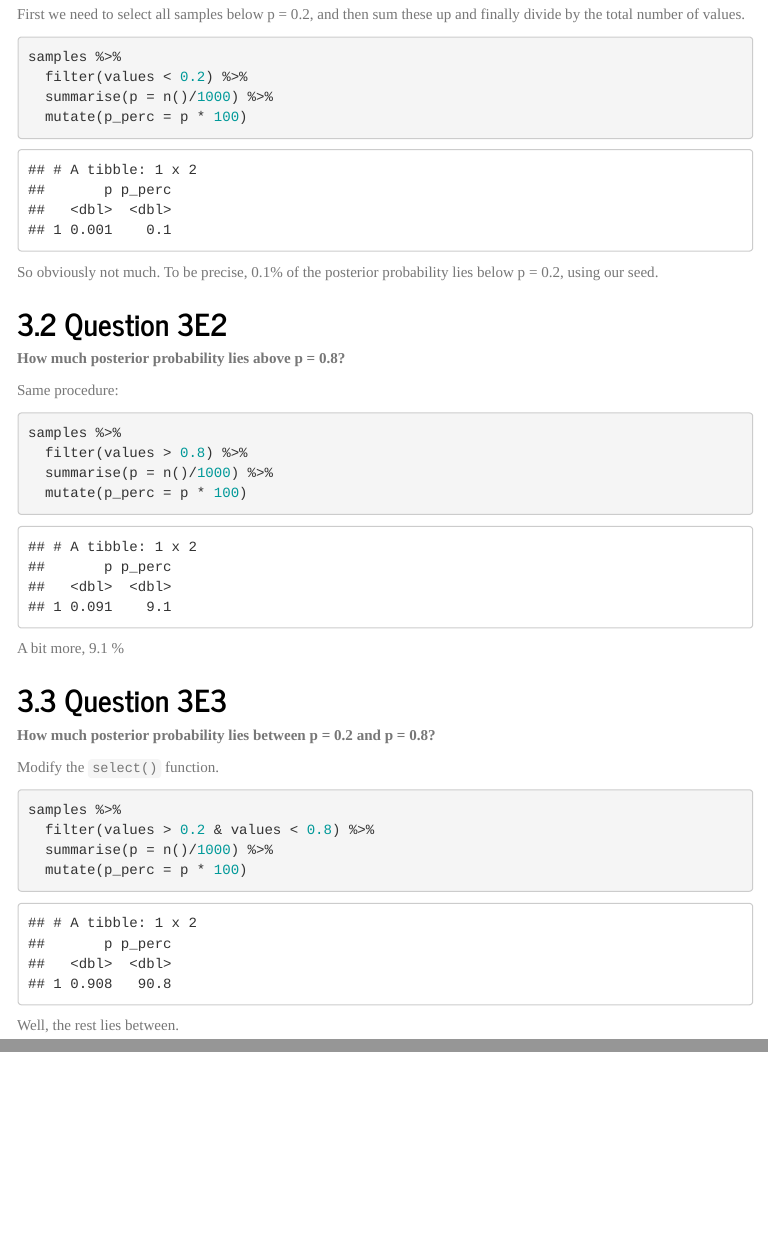
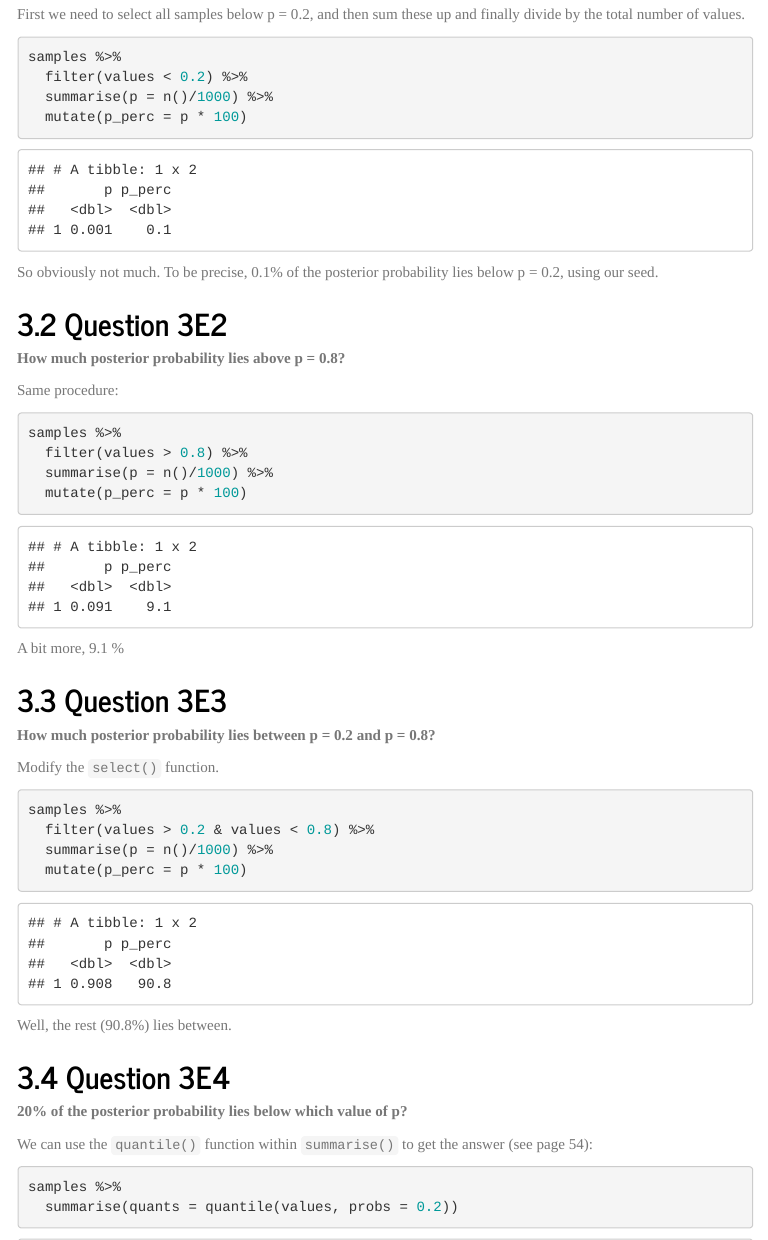
Before and after one commit to Ischi94/statistical-rethinking, an R Markdown document (chapter3.Rmd): the page in a window 1100 px wide, from 1070 px down, and a second part further down, joined at a grey line. The pictures show the output file chapter3.html that the author committed with the source, opened offline; menus at the side of the page are left out.

````diff
--- a/chapter3.Rmd
+++ b/chapter3.Rmd
@@ -95,4 +95,57 @@
   mutate(p_perc = p * 100)
 ```
 
-Well, the rest lies between.
+Well, the rest (90.8%) lies between.
+
+## Question 3E4
+
+**20% of the posterior probability lies below which value of p?**
+
+We can use the `quantile()` function within `summarise()` to get the answer (see page 54):
+
+```{r E34}
+samples %>%
+  summarise(quants = quantile(values, probs = 0.2))
+```
+
+20% of the posterior probability lies below p = 0.52.
+
+
+## Question 3E5
+**20% of the posterior probability lies above which value of p?**
+
+Same procedure, just subtract the probability from 1:
+
+```{r E35}
+samples %>%
+  summarise(quants = quantile(values, probs = 1 - 0.2))
+```
+
+20% of the posterior probability lies above p = 0.74.
+
+## Question 3E6
+
+**Which values of p contain the narrowest interval equal to 66% of the posterior probability?**
+
+To get the narrowest interval, we need to find the highest posterior density interval with the `HPDI()` function (see page 57):
+
+```{r E36}
+samples %>%
+  HPDI(prob = 0.66)
+```
+
+The narrowest interval equal to 66% of the posterior probability lies between p = 0.51 and p = 0.77.
+
+## Question 3E7
+**Which values of p contain 66% of the posterior probability, assuming equal posterior probability both below and above the interval?**
+
+To get the interval that has equal probability mass in each tail, we need to find the percentile interval using the `PI()` function (see page 56). Unfortunately, we need to use curly brackets to tell the function which values to use in a pipe:
+
+```{r E37}
+samples %>%
+  {PI(.$values, prob = 0.66)}
+```
+
+The answer is p = 0.5 and p = 0.76.
+
+# Medium practices
````
Also changed, not shown: chapter3.html, chapter3.md.
